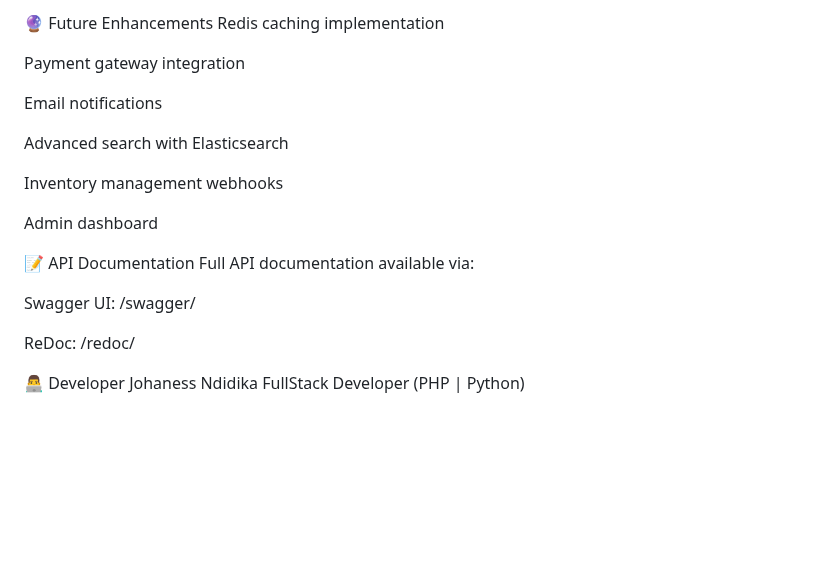
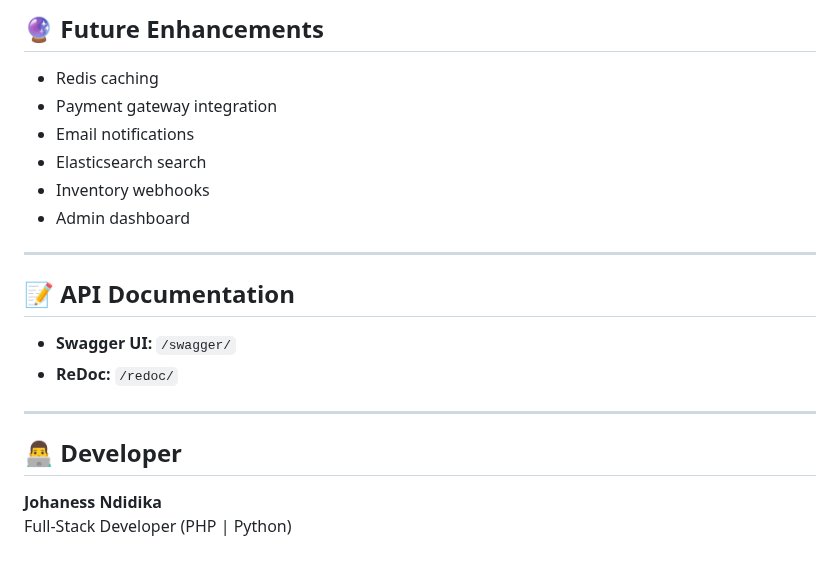
Before and after one commit to dinyelum/alx-project-nexus, a Markdown page: README.md, the part around one of its changes. Rendered like a GitHub page; blank space fills up the shorter version.

```diff
--- a/README.md
+++ b/README.md
@@ -132,25 +158,20 @@ python manage.py test
 
-🔮 Future Enhancements
-Redis caching implementation
+## 🔮 Future Enhancements
+- Redis caching
+- Payment gateway integration
+- Email notifications
+- Elasticsearch search
+- Inventory webhooks
+- Admin dashboard
 
-Payment gateway integration
+---
 
-Email notifications
+## 📝 API Documentation
+- **Swagger UI:** `/swagger/`
+- **ReDoc:** `/redoc/`
 
-Advanced search with Elasticsearch
+---
 
-Inventory management webhooks
-
-Admin dashboard
-
-
-📝 API Documentation
-Full API documentation available via:
-
-Swagger UI: /swagger/
-
-ReDoc: /redoc/
-
-👨‍💻 Developer
-Johaness Ndidika
-FullStack Developer (PHP | Python)
+## 👨‍💻 Developer
+**Johaness Ndidika**
+Full‑Stack Developer (PHP | Python)
```
Also changed, not shown: other parts of README.md (+127 -101 lines).
